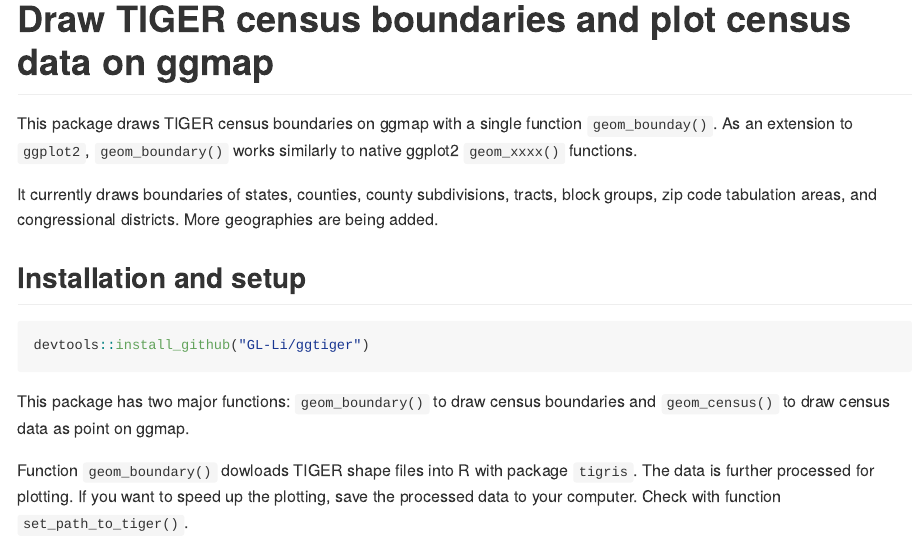
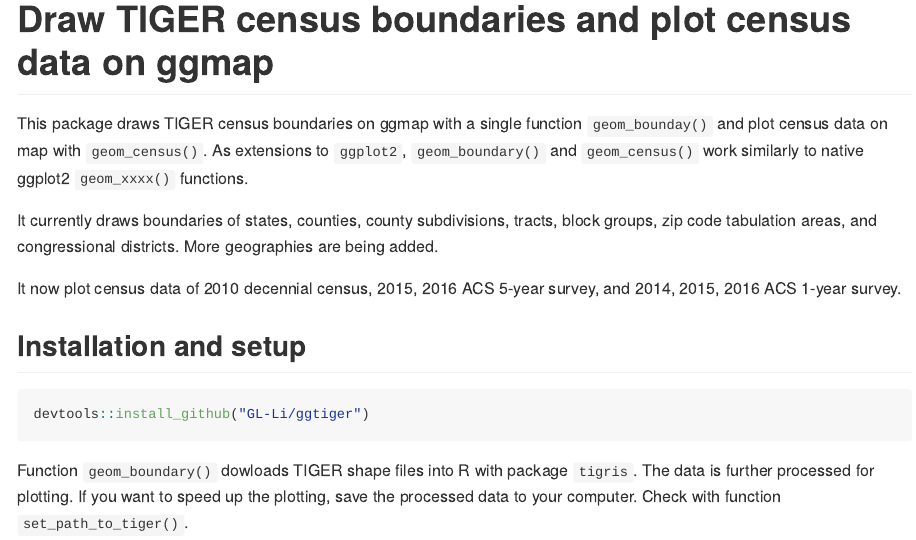
Before and after one commit to GL-Li/ggtiger, an R Markdown document (README.Rmd): the page in a window 1100 px wide, from its top. The pictures show the output file README.md that the author committed with the source, drawn offline in the style of GitHub; badge pictures from the web are left out.

Commit message:
update readme

````diff
--- a/README.Rmd
+++ b/README.Rmd
@@ -23,9 +23,11 @@ knitr::opts_chunk$set(
 
 # Draw TIGER census boundaries and plot census data on ggmap
 
-This package draws TIGER census boundaries on ggmap with a single function `geom_bounday()`. As an extension to `ggplot2`, `geom_boundary()` works similarly to native ggplot2 `geom_xxxx()` functions.
+This package draws TIGER census boundaries on ggmap with a single function `geom_bounday()` and plot census data on map with `geom_census()`. As extensions to `ggplot2`, `geom_boundary()` and `geom_census()` work similarly to native ggplot2 `geom_xxxx()` functions.
 
 It currently draws boundaries of states, counties, county subdivisions, tracts, block groups, zip code tabulation areas, and congressional districts. More geographies are being added.
+
+It now plot census data of 2010 decennial census, 2015, 2016 ACS 5-year survey, and 2014, 2015, 2016 ACS 1-year survey.
 
 
 ## Installation and setup
@@ -33,8 +35,6 @@ It currently draws boundaries of states, counties, county subdivisions, tracts,
 ```{r eval = FALSE}
 devtools::install_github("GL-Li/ggtiger")
 ```
-
-This package has two major functions: `geom_boundary()` to draw census boundaries and `geom_census()` to draw census data as point on ggmap.
 
 Function `geom_boundary()` dowloads TIGER shape files into R with package `tigris`. The data is further processed for plotting. If you want to speed up the plotting, save the processed data to your computer. Check with function `set_path_to_tiger()`.
 
````
Also changed, not shown: README.md.
